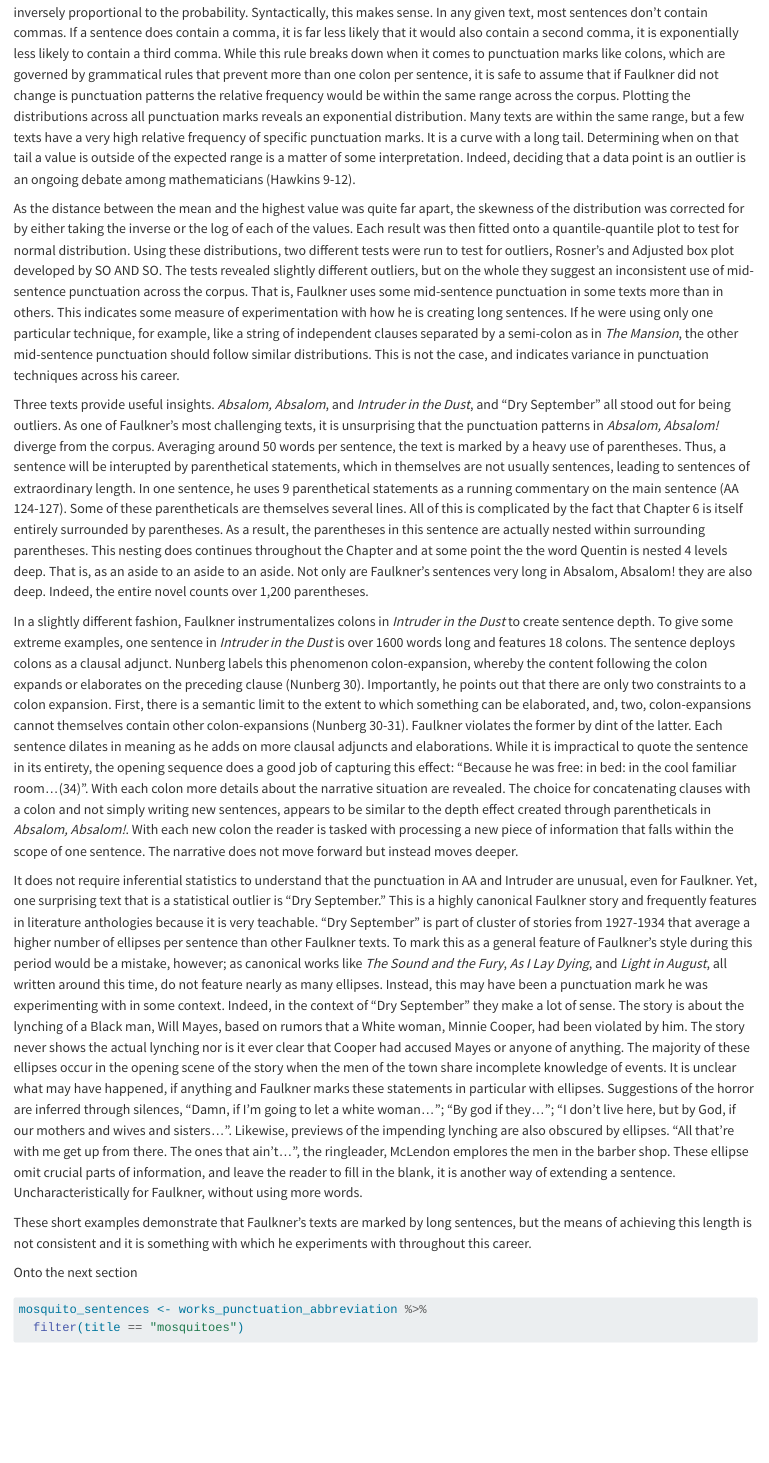
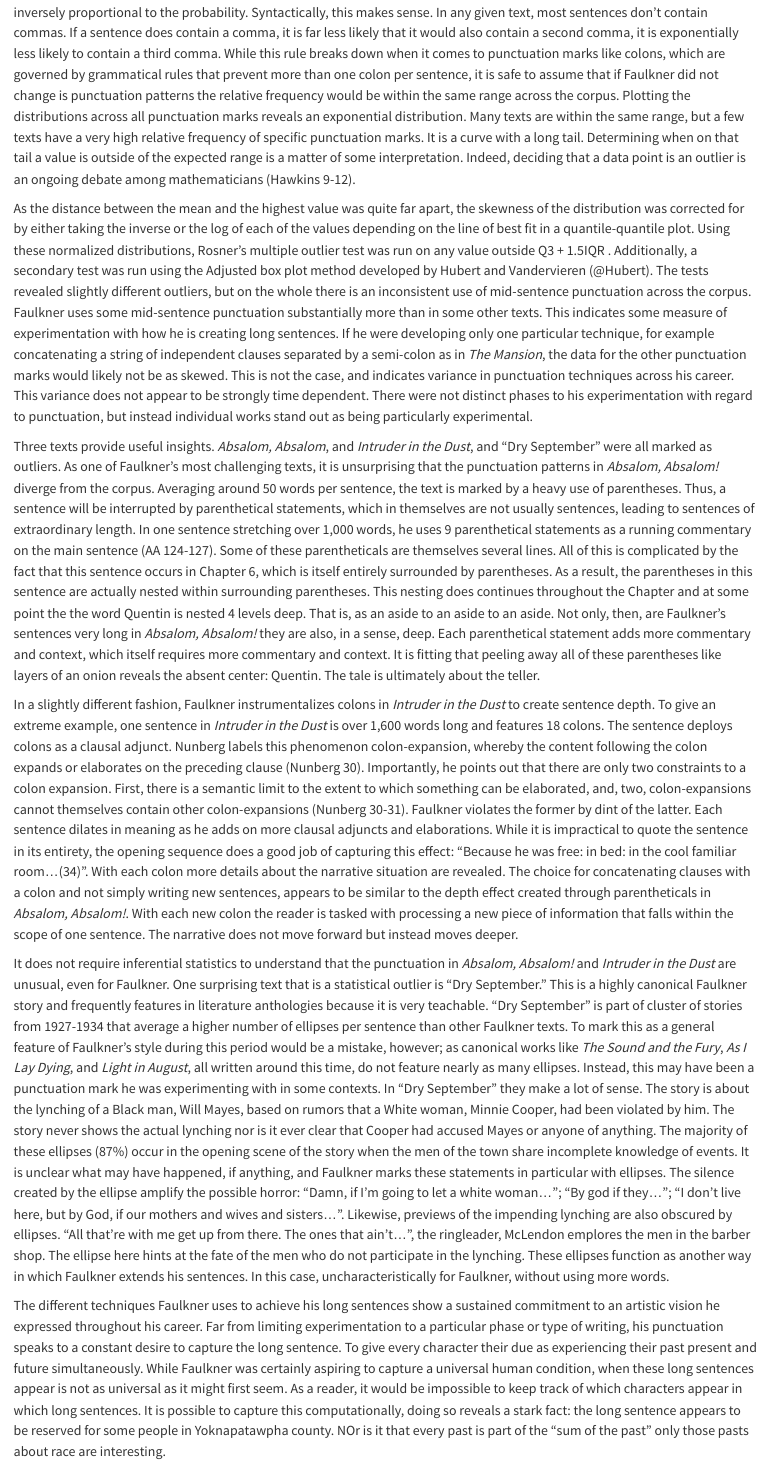
Before and after one commit to joostburgers/faulkner_punctuation, a Quarto document (faulkner_punctuation_essay.qmd): the page in a window 1100 px wide, from 1930 px down. Rendered offline with R 4.5, knitr and Pandoc in place of Quarto, with nearby package versions; some code elsewhere in the file could not run offline; long lines of code are wrapped.

Commit message:
major draft punctuation statistics done.

````diff
--- a/faulkner_punctuation_essay.qmd
+++ b/faulkner_punctuation_essay.qmd
@@ -840,17 +840,16 @@ To determine which of Faulkner's texts have punctuation at variance with the cor
 
 By taking the averages of the number of mid-sentence punctuation marks per sentence across all texts, it is possible to check detect if specific texts deviate from the other texts in terms of their punctuation patterns. In general, phonological and syntactical phenomena tend to follow a power-law distribution (@sun and Wang 32, Newman 372); where the frequency is inversely proportional to the probability. Syntactically, this makes sense. In any given text, most sentences don't contain commas. If a sentence does contain a comma, it is far less likely that it would also contain a second comma, it is exponentially less likely to contain a third comma. While this rule breaks down when it comes to punctuation marks like colons, which are governed by grammatical rules that prevent more than one colon per sentence, it is safe to assume that if Faulkner did not change is punctuation patterns the relative frequency would be within the same range across the corpus. Plotting the distributions across all punctuation marks reveals an exponential distribution. Many texts are within the same range, but a few texts have a very high relative frequency of specific punctuation marks. It is a curve with a long tail. Determining when on that tail a value is outside of the expected range is a matter of some interpretation. Indeed, deciding that a data point is an outlier is an ongoing debate among mathematicians (Hawkins 9-12).
 
-As the distance between the mean and the highest value was quite far apart, the skewness of the distribution was corrected for by either taking the inverse or the log of each of the values. Each result was then fitted onto a quantile-quantile plot to test for normal distribution. Using these distributions, two different tests were run to test for outliers, Rosner's and Adjusted box plot developed by SO AND SO. The tests revealed slightly different outliers, but on the whole they suggest an inconsistent use of mid-sentence punctuation across the corpus. That is, Faulkner uses some mid-sentence punctuation in some texts more than in others. This indicates some measure of experimentation with how he is creating long sentences. If he were using only one particular technique, for example, like a string of independent clauses separated by a semi-colon as in *The Mansion*, the other mid-sentence punctuation should follow similar distributions. This is not the case, and indicates variance in punctuation techniques across his career.
+As the distance between the mean and the highest value was quite far apart, the skewness of the distribution was corrected for by either taking the inverse or the log of each of the values depending on the line of best fit in a quantile-quantile plot. Using these normalized distributions, Rosner's multiple outlier test was run on any value outside Q3 + 1.5IQR . Additionally, a secondary test was run using the Adjusted box plot method developed by Hubert and Vandervieren (@Hubert). The tests revealed slightly different outliers, but on the whole there is an inconsistent use of mid-sentence punctuation across the corpus. Faulkner uses some mid-sentence punctuation substantially more than in some other texts. This indicates some measure of experimentation with how he is creating long sentences. If he were developing only one particular technique, for example concatenating a string of independent clauses separated by a semi-colon as in *The Mansion*, the data for the other punctuation marks would likely not be as skewed. This is not the case, and indicates variance in punctuation techniques across his career. This variance does not appear to be strongly time dependent. There were not distinct phases to his experimentation with regard to punctuation, but instead individual works stand out as being particularly experimental.
 
-Three texts provide useful insights. *Absalom, Absalom*, and *Intruder in the Dust*, and "Dry September" all stood out for being outliers. As one of Faulkner's most challenging texts, it is unsurprising that the punctuation patterns in *Absalom, Absalom!* diverge from the corpus. Averaging around 50 words per sentence, the text is marked by a heavy use of parentheses. Thus, a sentence will be interupted by parenthetical statements, which in themselves are not usually sentences, leading to sentences of extraordinary length. In one sentence, he uses 9 parenthetical statements as a running commentary on the main sentence (AA 124-127). Some of these parentheticals are themselves several lines. All of this is complicated by the fact that Chapter 6 is itself entirely surrounded by parentheses. As a result, the parentheses in this sentence are actually nested within surrounding parentheses. This nesting does continues throughout the Chapter and at some point the the word Quentin is nested 4 levels deep. That is, as an aside to an aside to an aside. Not only are Faulkner's sentences very long in Absalom, Absalom! they are also deep. Indeed, the entire novel counts over 1,200 parentheses.
+Three texts provide useful insights. *Absalom, Absalom*, and *Intruder in the Dust*, and "Dry September" were all marked as outliers. As one of Faulkner's most challenging texts, it is unsurprising that the punctuation patterns in *Absalom, Absalom!* diverge from the corpus. Averaging around 50 words per sentence, the text is marked by a heavy use of parentheses. Thus, a sentence will be interrupted by parenthetical statements, which in themselves are not usually sentences, leading to sentences of extraordinary length. In one sentence stretching over 1,000 words, he uses 9 parenthetical statements as a running commentary on the main sentence (AA 124-127). Some of these parentheticals are themselves several lines. All of this is complicated by the fact that this sentence occurs in Chapter 6, which is itself entirely surrounded by parentheses. As a result, the parentheses in this sentence are actually nested within surrounding parentheses. This nesting does continues throughout the Chapter and at some point the the word Quentin is nested 4 levels deep. That is, as an aside to an aside to an aside. Not only, then, are Faulkner's sentences very long in *Absalom, Absalom!* they are also, in a sense, deep. Each parenthetical statement adds more commentary and context, which itself requires more commentary and context. It is fitting that peeling away all of these parentheses like layers of an onion reveals the absent center: Quentin. The tale is ultimately about the teller.
 
-In a slightly different fashion, Faulkner instrumentalizes colons in *Intruder in the Dust* to create sentence depth. To give some extreme examples, one sentence in *Intruder in the Dust* is over 1600 words long and features 18 colons. The sentence deploys colons as a clausal adjunct. Nunberg labels this phenomenon colon-expansion, whereby the content following the colon expands or elaborates on the preceding clause (Nunberg 30). Importantly, he points out that there are only two constraints to a colon expansion. First, there is a semantic limit to the extent to which something can be elaborated, and, two, colon-expansions cannot themselves contain other colon-expansions (Nunberg 30-31). Faulkner violates the former by dint of the latter. Each sentence dilates in meaning as he adds on more clausal adjuncts and elaborations. While it is impractical to quote the sentence in its entirety, the opening sequence does a good job of capturing this effect: "Because he was free: in bed: in the cool familiar room...(34)". With each colon more details about the narrative situation are revealed. The choice for concatenating clauses with a colon and not simply writing new sentences, appears to be similar to the depth effect created through parentheticals in *Absalom, Absalom!*. With each new colon the reader is tasked with processing a new piece of information that falls within the scope of one sentence. The narrative does not move forward but instead moves deeper.
+In a slightly different fashion, Faulkner instrumentalizes colons in *Intruder in the Dust* to create sentence depth. To give an extreme example, one sentence in *Intruder in the Dust* is over 1,600 words long and features 18 colons. The sentence deploys colons as a clausal adjunct. Nunberg labels this phenomenon colon-expansion, whereby the content following the colon expands or elaborates on the preceding clause (Nunberg 30). Importantly, he points out that there are only two constraints to a colon expansion. First, there is a semantic limit to the extent to which something can be elaborated, and, two, colon-expansions cannot themselves contain other colon-expansions (Nunberg 30-31). Faulkner violates the former by dint of the latter. Each sentence dilates in meaning as he adds on more clausal adjuncts and elaborations. While it is impractical to quote the sentence in its entirety, the opening sequence does a good job of capturing this effect: "Because he was free: in bed: in the cool familiar room...(34)". With each colon more details about the narrative situation are revealed. The choice for concatenating clauses with a colon and not simply writing new sentences, appears to be similar to the depth effect created through parentheticals in *Absalom, Absalom!*. With each new colon the reader is tasked with processing a new piece of information that falls within the scope of one sentence. The narrative does not move forward but instead moves deeper.
 
-It does not require inferential statistics to understand that the punctuation in AA and Intruder are unusual, even for Faulkner. Yet, one surprising text that is a statistical outlier is "Dry September." This is a highly canonical Faulkner story and frequently features in literature anthologies because it is very teachable. "Dry September" is part of cluster of stories from 1927-1934 that average a higher number of ellipses per sentence than other Faulkner texts. To mark this as a general feature of Faulkner's style during this period would be a mistake, however; as canonical works like *The Sound and the Fury*, *As I Lay Dying*, and *Light in August*, all written around this time, do not feature nearly as many ellipses. Instead, this may have been a punctuation mark he was experimenting with in some context. Indeed, in the context of "Dry September" they make a lot of sense. The story is about the lynching of a Black man, Will Mayes, based on rumors that a White woman, Minnie Cooper, had been violated by him. The story never shows the actual lynching nor is it ever clear that Cooper had accused Mayes or anyone of anything. The majority of these ellipses occur in the opening scene of the story when the men of the town share incomplete knowledge of events. It is unclear what may have happened, if anything and Faulkner marks these statements in particular with ellipses. Suggestions of the horror are inferred through silences, "Damn, if I'm going to let a white woman..."; "By god if they..."; "I don't live here, but by God, if our mothers and wives and sisters...". Likewise, previews of the impending lynching are also obscured by ellipses. "All that're with me get up from there. The ones that ain't...", the ringleader, McLendon emplores the men in the barber shop. These ellipse omit crucial parts of information, and leave the reader to fill in the blank, it is another way of extending a sentence. Uncharacteristically for Faulkner, without using more words.
+It does not require inferential statistics to understand that the punctuation in *Absalom, Absalom!* and *Intruder in the Dust* are unusual, even for Faulkner. One surprising text that is a statistical outlier is "Dry September." This is a highly canonical Faulkner story and frequently features in literature anthologies because it is very teachable. "Dry September" is part of cluster of stories from 1927-1934 that average a higher number of ellipses per sentence than other Faulkner texts. To mark this as a general feature of Faulkner's style during this period would be a mistake, however; as canonical works like *The Sound and the Fury*, *As I Lay Dying*, and *Light in August*, all written around this time, do not feature nearly as many ellipses. Instead, this may have been a punctuation mark he was experimenting with in some contexts. In "Dry September" they make a lot of sense. The story is about the lynching of a Black man, Will Mayes, based on rumors that a White woman, Minnie Cooper, had been violated by him. The story never shows the actual lynching nor is it ever clear that Cooper had accused Mayes or anyone of anything. The majority of these ellipses (87%) occur in the opening scene of the story when the men of the town share incomplete knowledge of events. It is unclear what may have happened, if anything, and Faulkner marks these statements in particular with ellipses. The silence created by the ellipse amplify the possible horror: "Damn, if I'm going to let a white woman..."; "By god if they..."; "I don't live here, but by God, if our mothers and wives and sisters...". Likewise, previews of the impending lynching are also obscured by ellipses. "All that're with me get up from there. The ones that ain't...", the ringleader, McLendon emplores the men in the barber shop. The ellipse here hints at the fate of the men who do not participate in the lynching. These ellipses function as another way in which Faulkner extends his sentences. In this case, uncharacteristically for Faulkner, without using more words.
 
-These short examples demonstrate that Faulkner's texts are marked by long sentences, but the means of achieving this length is not consistent and it is something with which he experiments with throughout this career.
+The different techniques Faulkner uses to achieve his long sentences show a sustained commitment to an artistic vision he expressed throughout his career. Far from limiting experimentation to a particular phase or type of writing, his punctuation speaks to a constant desire to capture the long sentence. To give every character their due as experiencing their past present and future simultaneously. While Faulkner was certainly aspiring to capture a universal human condition, when these long sentences appear is not as universal as it might first seem. As a reader, it would be impossible to keep track of which characters appear in which long sentences. It is possible to capture this computationally, doing so reveals a stark fact: the long sentence appears to be reserved for some people in Yoknapatawpha county. NOr is it that every past is part of the "sum of the past" only those pasts about race are interesting.
 
-Onto the next section
 
 ```{r}
 
````
Also changed, not shown: faulkner_punctuation_essay.qmd (5 more changed lines).
